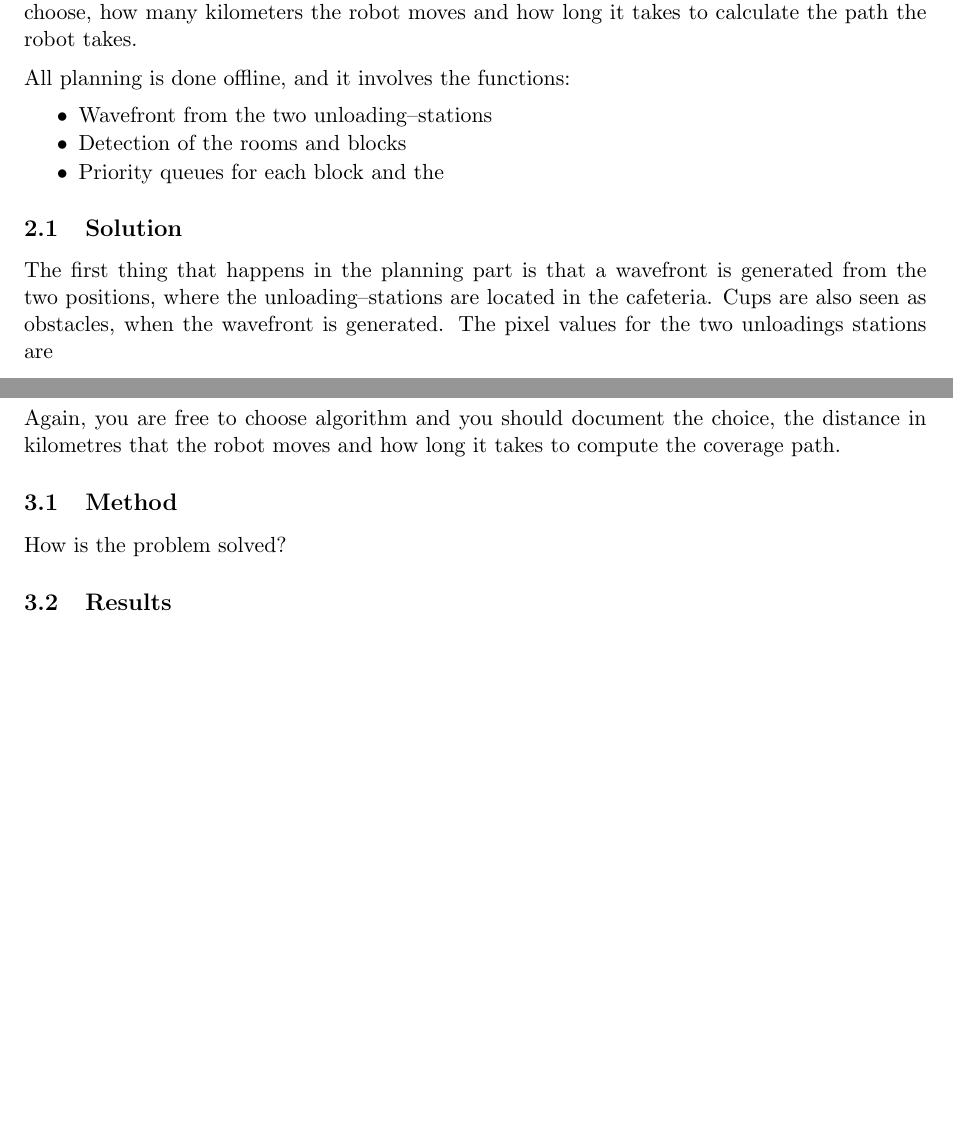
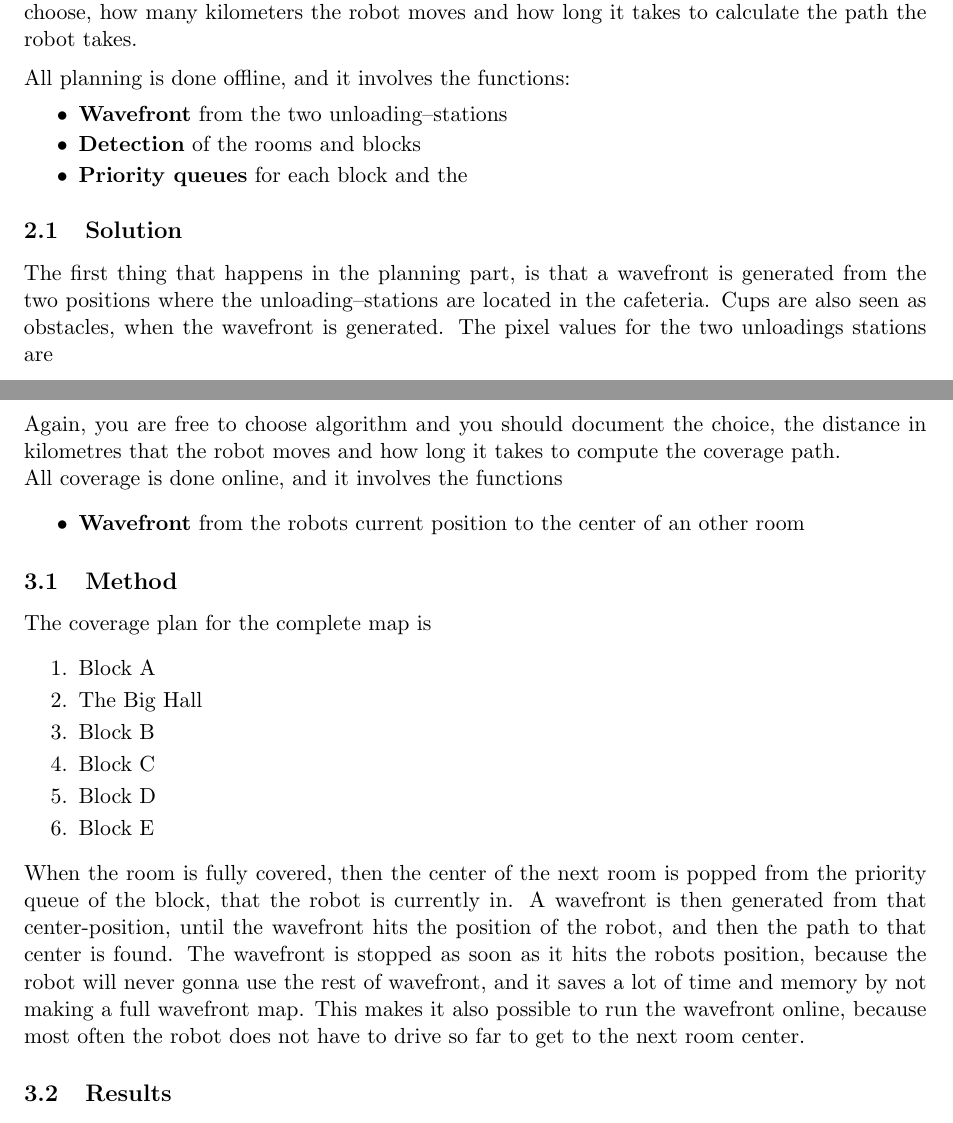
Before and after one commit to Exchizz/ROB5, a LaTeX document (reportROB5/report.tex, which reads reportROB5/part1.tex, reportROB5/part2.tex): two parts of pages 4 and 7 of 9, joined at a grey line, cut so that both start at the same text, the shorter picture padded with empty space. Compiled offline with pdfLaTeX.

Commit message:
Updated: 3/12-14 21.09

```diff
--- a/reportROB5/part1.tex
+++ b/reportROB5/part1.tex
@@ -3,14 +3,14 @@
 All rooms in the map must be checked in order to find cups. The robot must be within 2 meters of a cup in order to actually detect the cup and within 1 meter in order to collect it. Cups are marked in the map using one pixel with grayscale value 150. Cups can be unloaded at the two offloading stations in the cafeteria. The offloading stations are represented with pixel values 100. The robot must start and end at an offloading station.\\[0.2cm]
 You are free in regard in choice of algorithms. However, please document what algorithm you choose, how many kilometers the robot moves and how long it takes to calculate the path the robot takes.\\[0.2cm]
 All planning is done offline, and it involves the functions:
-\begin{itemize}\itemsep-3pt
-\item Wavefront from the two unloading--stations
-\item Detection of the rooms and blocks
-\item Priority queues for each block and the
+\begin{itemize}\itemsep-2pt
+\item \textbf{Wavefront} from the two unloading--stations
+\item \textbf{Detection} of the rooms and blocks
+\item \textbf{Priority queues} for each block and the
 \end{itemize}
 
 \subsection{Solution}
-The first thing that happens in the planning part is that a wavefront is generated from the two positions, where the unloading--stations are located in the cafeteria. Cups are also seen as obstacles, when the wavefront is generated. The pixel values for the two unloadings stations are
+The first thing that happens in the planning part, is that a wavefront is generated from the two positions where the unloading--stations are located in the cafeteria. Cups are also seen as obstacles, when the wavefront is generated. The pixel values for the two unloadings stations are
 \begin{eqnarray*}
 Unloading-station\: 1&:& \hspace{1cm}(3100,1400) \\
 Unloading-station\: 2&:& \hspace{1cm}(2150,1400) \\
--- a/reportROB5/part2.tex
+++ b/reportROB5/part2.tex
@@ -3,8 +3,23 @@
 The Dean feels that it is not economically justified to by a robot system for 80.000 euro just to collect cups. Hence, it is interesting to have the robot do a second task, namely washing of the floors. Therefore calculate a coverage path that covers most of the floor in the map. Again the robot must start and end at the offloading stations.\\[0.2cm]
 Again, you are free to choose algorithm and you should document the choice, the distance in kilometres that the robot moves and how long it takes to compute the coverage path.
 
+All coverage is done online, and it involves the functions
+\begin{itemize}\itemsep-2pt
+\item \textbf{Wavefront} from the robots current position to the center of an other room
+\end{itemize}
+
 \subsection{Method}
-How is the problem solved?
+The coverage plan for the complete map is
+\begin{enumerate}\itemsep-2pt
+\item Block A
+\item The Big Hall
+\item Block B
+\item Block C
+\item Block D
+\item Block E
+\end{enumerate}
+
+When the room is fully covered, then the center of the next room is popped from the priority queue of the block, that the robot is currently in. A wavefront is then generated from that center-position, until the wavefront hits the position of the robot, and then the path to that center is found. The wavefront is stopped as soon as it hits the robots position, because the robot will never gonna use the rest of wavefront, and it saves a lot of time and memory by not making a full wavefront map. This makes it also possible to run the wavefront online, because most often the robot does not have to drive so far to get to the next room center.
 
 \subsection{Results}
 How long does it take?
```
Also changed, not shown: reportROB5/report.pdf, reportROB5/part1.tex (2 more changed lines), 5 other files.
